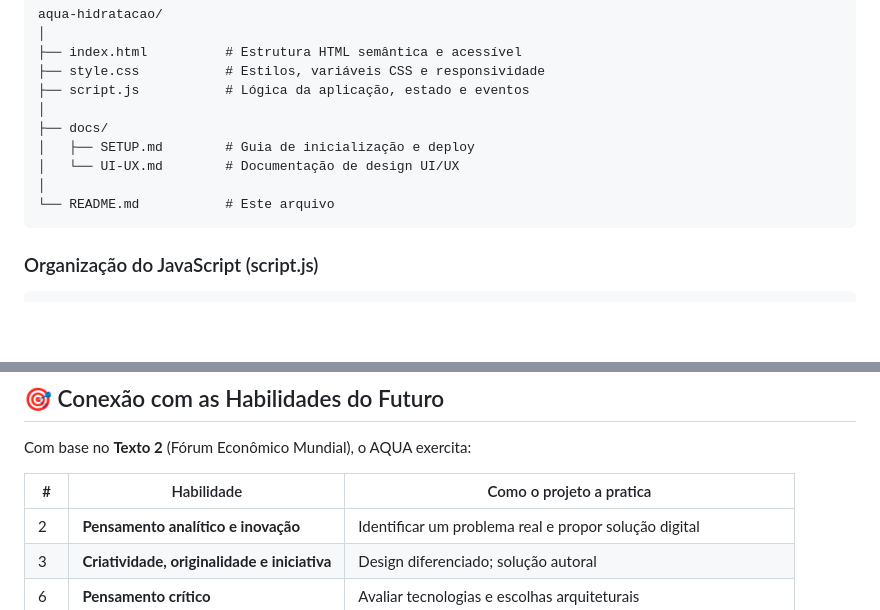
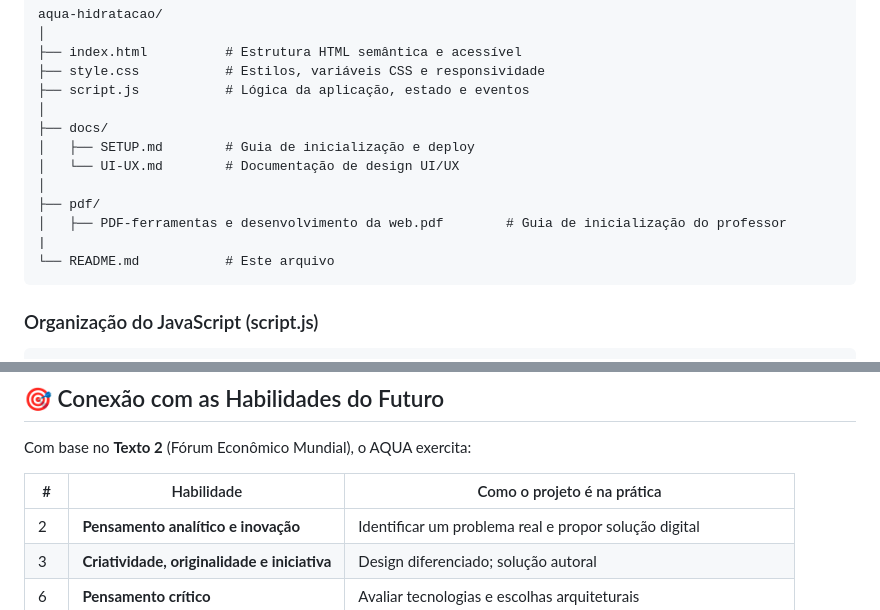
Before and after one commit to gcasiv/aqua-hidratacao, a Markdown page: README.md, 2 parts joined by grey strips. GitHub-like rendering; blank space fills up the shorter version.

Commit message:
docs: enhance README with project details and team information

````diff
--- a/README.md
+++ b/README.md
@@ -140,6 +140,9 @@ aqua-hidratacao/
 │   ├── SETUP.md        # Guia de inicialização e deploy
 │   └── UI-UX.md        # Documentação de design UI/UX
 │
+├── pdf/
+│   ├── PDF-ferramentas e desenvolvimento da web.pdf        # Guia de inicialização do professor
+|
 └── README.md           # Este arquivo
 ```
 
@@ -266,7 +269,7 @@ function renderProgressRing() {
 
 Com base no **Texto 2** (Fórum Econômico Mundial), o AQUA exercita:
 
-| # | Habilidade | Como o projeto a pratica |
+| # | Habilidade | Como o projeto é na prática |
 |---|-----------|--------------------------|
 | 2 | **Pensamento analítico e inovação** | Identificar um problema real e propor solução digital |
 | 3 | **Criatividade, originalidade e iniciativa** | Design diferenciado; solução autoral |
````
Also changed, not shown: other parts of README.md (+7 -7 lines).
